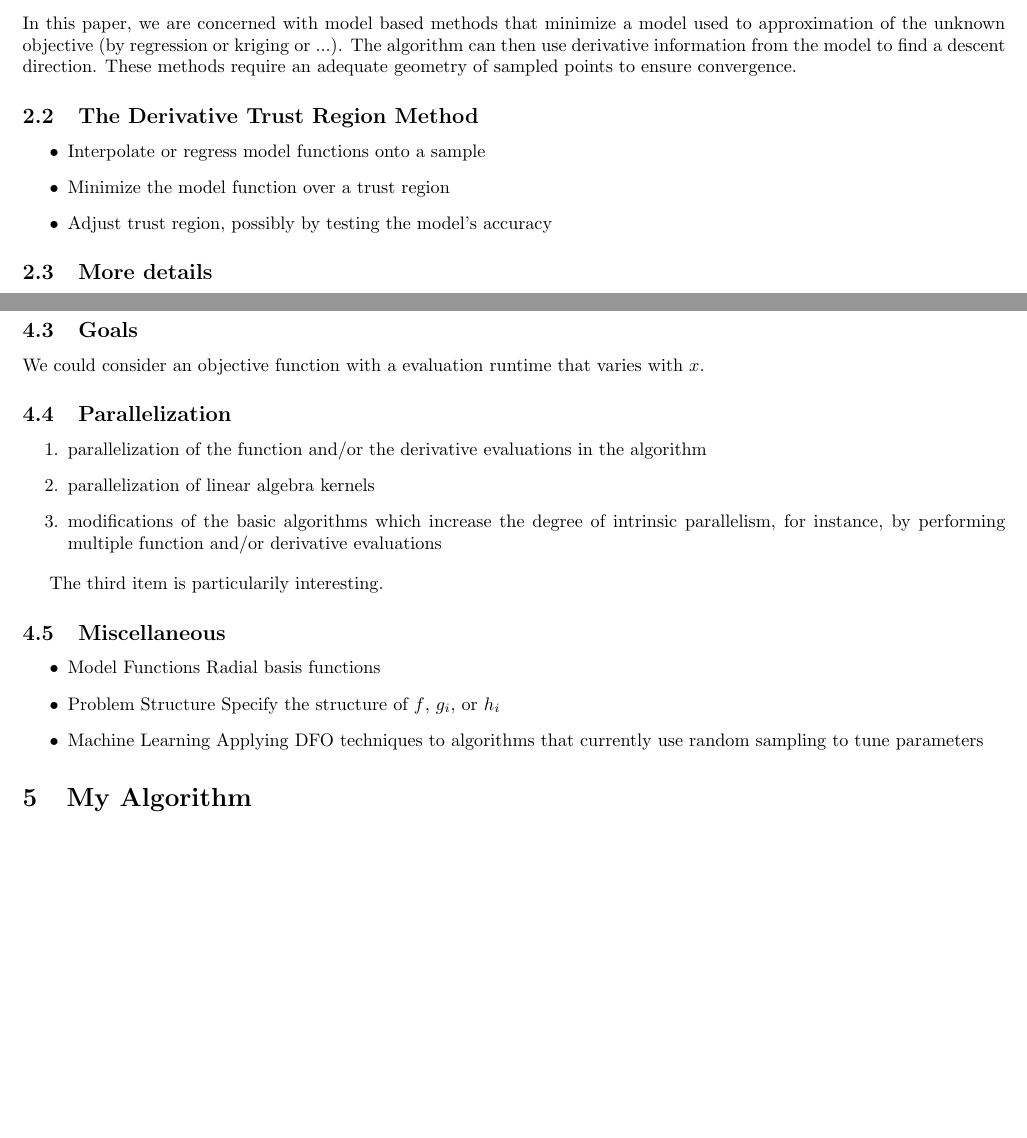
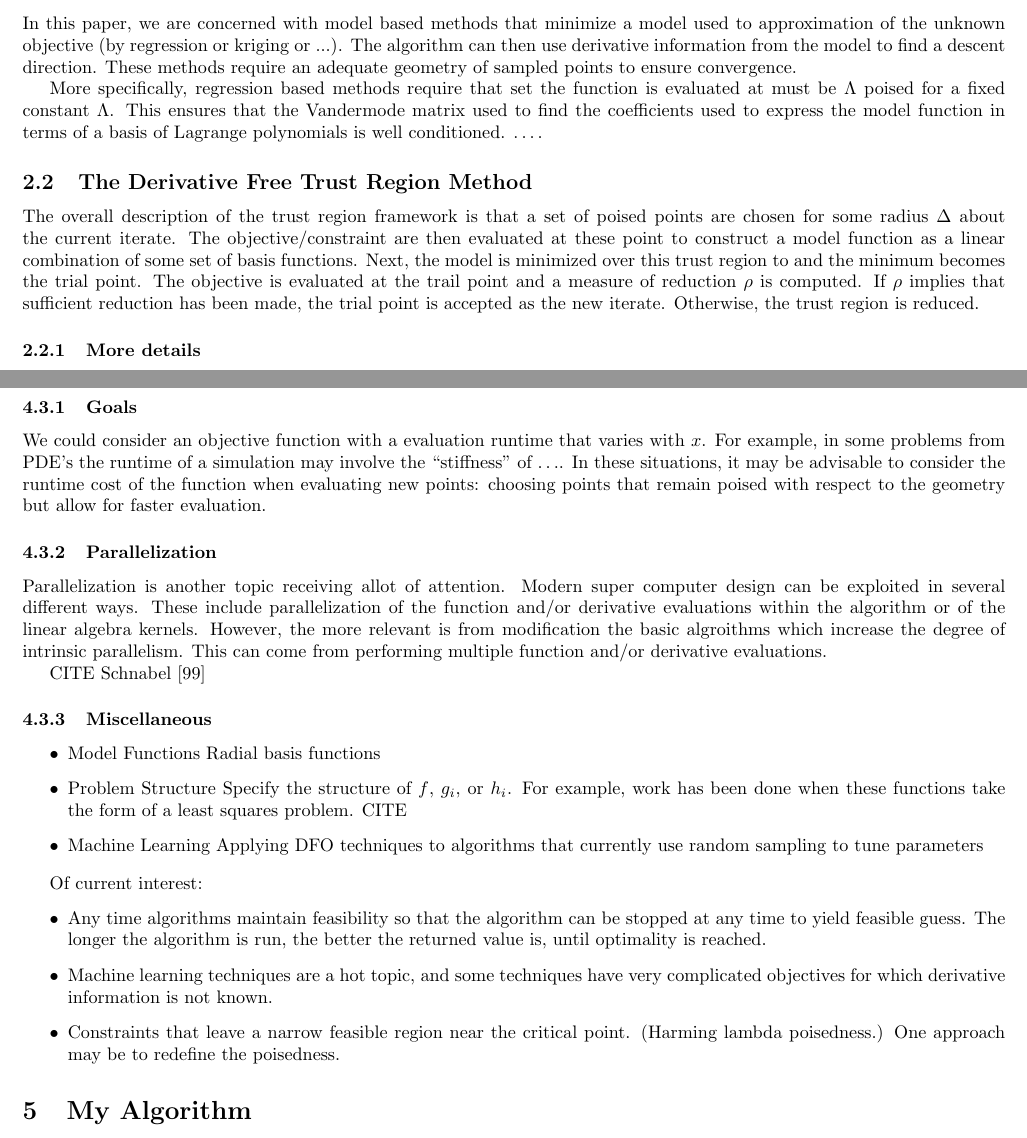
Before and after one commit to tlhallock/line-search-dfo, a LaTeX document (python/doc/proposal.tex): two parts of pages 3 and 5 of 10, joined at a grey line, cut so that both start at the same text, the shorter picture padded with empty space. Compiled offline with pdfLaTeX.

Commit message:
not much

```diff
--- a/python/doc/proposal.tex
+++ b/python/doc/proposal.tex
@@ -135,23 +135,23 @@ In this paper, we are concerned with model based methods that minimize a model u
 The algorithm can then use derivative information from the model to find a descent direction.
 These methods require an adequate geometry of sampled points to ensure convergence.
 
+More specifically, regression based methods require that set the function is evaluated at must be $\Lambda$ poised for a fixed constant $\Lambda$.
+This ensures that the Vandermode matrix used to find the coefficients used to express the model function in terms of a basis of Lagrange polynomials is well conditioned.
+$\dots$.
 
 
 
 
+\subsection{The Derivative Free Trust Region Method}
 
-\subsection{The Derivative Trust Region Method}
+The overall description of the trust region framework is that a set of poised points are chosen for some radius $\Delta$ about the current iterate.
+The objective/constraint are then evaluated at these point to construct a model function as a linear combination of some set of basis functions.
+Next, the model is minimized over this trust region to and the minimum becomes the trial point.
+The objective is evaluated at the trail point and a measure of reduction $\rho$ is computed.
+If $\rho$ implies that sufficient reduction has been made, the trial point is accepted as the new iterate.
+Otherwise, the trust region is reduced.
 
-\begin{itemize}
-	\item Interpolate or regress model functions onto a sample
-	\item Minimize the model function over a trust region
-	\item Adjust trust region, possibly by testing the model's accuracy
-\end{itemize}
-
-
-
-
-\subsection{More details}
+\subsubsection{More details}
 
 \begin{enumerate}
 	\item Define $m_k(x) = f(x^{(k)}) + \nabla f(x^{(k)})^T (x-x^{(k)}) + \frac 1 2 (x-x^{(k)})^T\nabla^2f(x^{(k)})(x-x^{(k)})$
@@ -301,8 +296,14 @@ The approach is to replace derivatives of $f$, $g_i$, $h_i$ with derivatives of
 I have considered line search methods as well as Filter methods which are discussed below.
 
 
-\subsection{Goals}
+
+
+
+\subsection{Other directions}
+\subsubsection{Goals}
 We could consider an objective function with a evaluation runtime that varies with $x$.
+For example, in some problems from PDE's the runtime of a simulation may involve the ``stiffness" of $\ldots$.
+In these situations, it may be advisable to consider the runtime cost of the function when evaluating new points: choosing points that remain poised with respect to the geometry but allow for faster evaluation.
 
 %We could minimize the number of future function evaluations given a stochastic model of what the new function values could be.
 
@@ -325,38 +326,36 @@ We could consider an objective function with a evaluation runtime that varies wi
 
 
 
-\subsection{Parallelization}
+\subsubsection{Parallelization}
+
+Parallelization is another topic receiving allot of attention.
+Modern super computer design can be exploited in several different ways.
+These include parallelization of the function and/or derivative evaluations within the algorithm or of the linear algebra kernels.
+However, the more relevant is from modification the basic algroithms which increase the degree of intrinsic parallelism. This can come from performing multiple function and/or derivative evaluations.
 
 
-
-\begin{enumerate}
-\item parallelization of the function and/or the derivative evaluations in the algorithm
-\item parallelization of linear algebra kernels
-\item modifications of the basic algorithms which increase the degree of intrinsic parallelism, for instance, by performing multiple function and/or derivative evaluations
-\end{enumerate}
-
-The third item is particularily interesting.
-
-%Schnabel [99]
+CITE
+Schnabel [99]
 %http://www.sciencedirect.com/science/article/pii/S0167819103000139
 
 
-
-
-
-\subsection{Miscellaneous}
+\subsubsection{Miscellaneous}
 
 \begin{itemize}
 \item Model Functions
 	Radial basis functions
 \item Problem Structure
-	Specify the structure of $f$, $g_i$, or $h_i$
+	Specify the structure of $f$, $g_i$, or $h_i$. For example, work has been done when these functions take the form of a least squares problem. CITE
 \item Machine Learning
 	Applying DFO techniques to algorithms that currently use random sampling to tune parameters
 \end{itemize}
 
-
-
+Of current interest:
+\begin{itemize}
+\item Any time algorithms maintain feasibility so that the algorithm can be stopped at any time to yield feasible guess. The longer the algorithm is run, the better the returned value is, until optimality is reached.
+\item Machine learning techniques are a hot topic, and some techniques have very complicated objectives for which derivative information is not known.
+\item Constraints that leave a narrow feasible region near the critical point. (Harming lambda poisedness.) One approach may be to redefine the poisedness.
+\end{itemize}
 
 
 
```
Also changed, not shown: python/doc/proposal.pdf, python/doc/proposal.tex (37 more changed lines).
